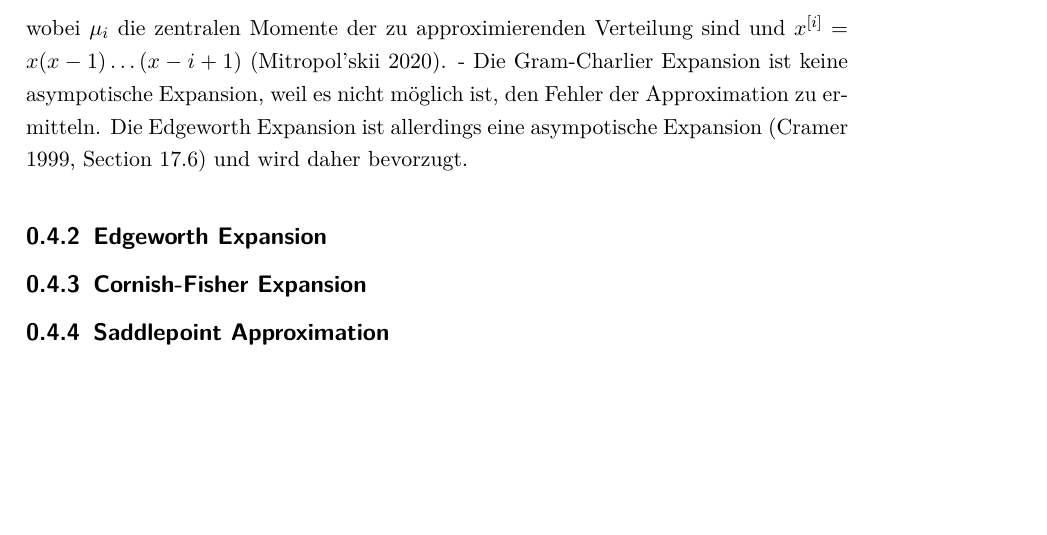
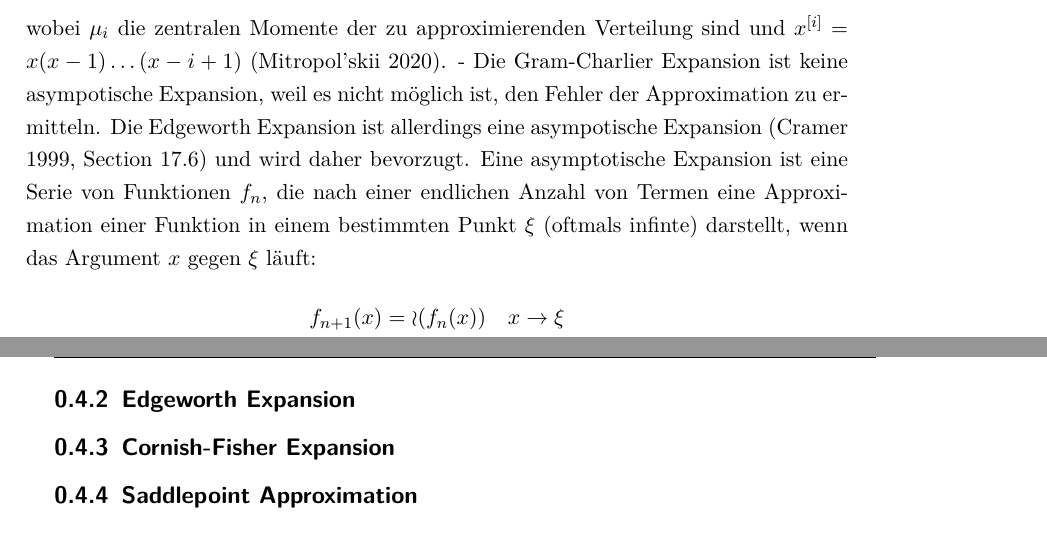
Before and after one commit to henrydatei/heston-moments-pdf, a LaTeX document (latex/document.tex, which reads latex/input/expansion_methods.tex): part of page 18 of 19 before the commit and two parts of pages 18 and 19 of 21 after it, the two joined at a grey line, cut so that both start at the same text, the shorter picture padded with empty space. Compiled offline with pdfLaTeX.

Commit message:
asympotische Expansion erklärt

```diff
--- a/latex/input/expansion_methods.tex
+++ b/latex/input/expansion_methods.tex
@@ -48,7 +48,10 @@ dabei sind $\mu$, $\sigma^2$, $\kappa_3$ und $\kappa_4$ die ersten 4 Cumulants d
     f(x)_{GC,B} \approx \frac{\lambda^x}{x!}\exp(-\lambda) /\left(1 + \frac{\mu_2 - \lambda}{\lambda^2}\left[\frac{x^{[2]}}{2} - \lambda x^{[1]} + \frac{\lambda^2}{2}\right] + \frac{\mu_3 - 3\mu_2 + 2\lambda}{\lambda^3}\left[\frac{x^{[3]}}{6} - \frac{\lambda}{2}x^{[2]} + \frac{\lambda^2}{2}x^{[1]} - \frac{\lambda^3}{6}\right]\right) \notag
 \end{align}
 wobei $\mu_i$ die zentralen Momente der zu approximierenden Verteilung sind und $x^{[i]} = x(x-1)\dots (x-i+1)$ (Mitropol'skii 2020).
-- Die Gram-Charlier Expansion ist keine asympotische Expansion, weil es nicht möglich ist, den Fehler der Approximation zu ermitteln. Die Edgeworth Expansion ist allerdings eine asympotische Expansion (Cramer 1999, Section 17.6) und wird daher bevorzugt.
+- Die Gram-Charlier Expansion ist keine asympotische Expansion, weil es nicht möglich ist, den Fehler der Approximation zu ermitteln. Die Edgeworth Expansion ist allerdings eine asympotische Expansion (Cramer 1999, Section 17.6) und wird daher bevorzugt. Eine asymptotische Expansion ist eine Serie von Funktionen $f_n$, die nach einer endlichen Anzahl von Termen eine Approximation einer Funktion in einem bestimmten Punkt $\xi$ (oftmals infinte) darstellt, wenn das Argument $x$ gegen $\xi$ läuft:
+\begin{align}
+    f_{n+1}(x) = \mathcal{o}(f_n(x)) \quad x\to\xi \notag
+\end{align}
 
 \subsection{Edgeworth Expansion}
 
```
